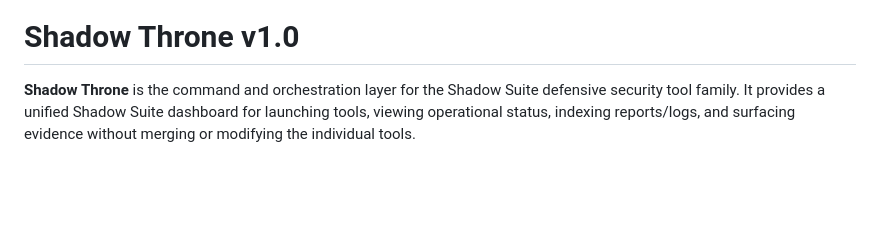
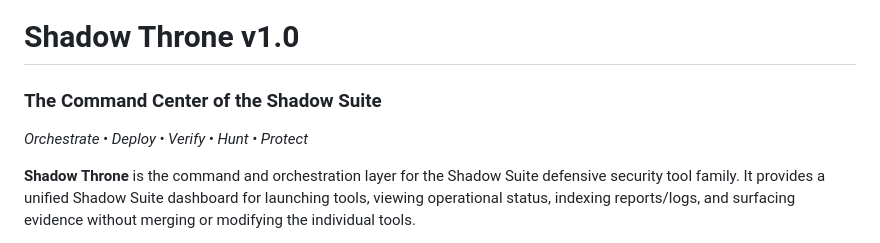
Before and after one commit to dferrell30/ShadowThrone_Community_Edition, a Markdown page: README.md, the part around one of its changes. GitHub-like rendering; blank space fills up the shorter version.

Commit message:
Update README with Shadow Throne details
Added a new section and description for Shadow Throne.

```diff
--- a/README.md
+++ b/README.md
@@ -1,4 +5,10 @@
 # Shadow Throne v1.0
+
+### The Command Center of the Shadow Suite
+
+*Orchestrate • Deploy • Verify • Hunt • Protect*
+
+</p>
 
 **Shadow Throne** is the command and orchestration layer for the Shadow Suite defensive security tool family. It provides a unified Shadow Suite dashboard for launching tools, viewing operational status, indexing reports/logs, and surfacing evidence without merging or modifying the individual tools.
 
```
Also changed, not shown: other parts of README.md (+4 -0 lines).
